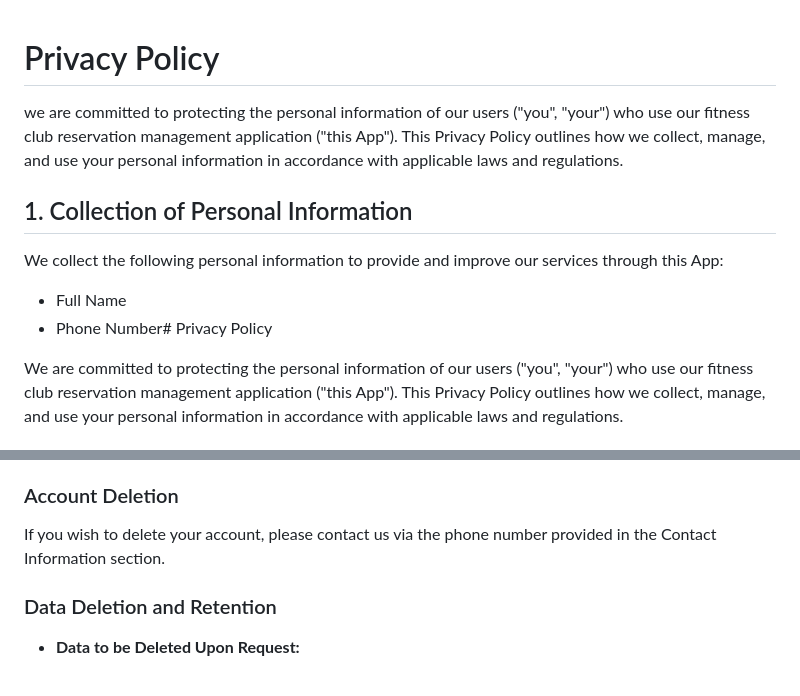
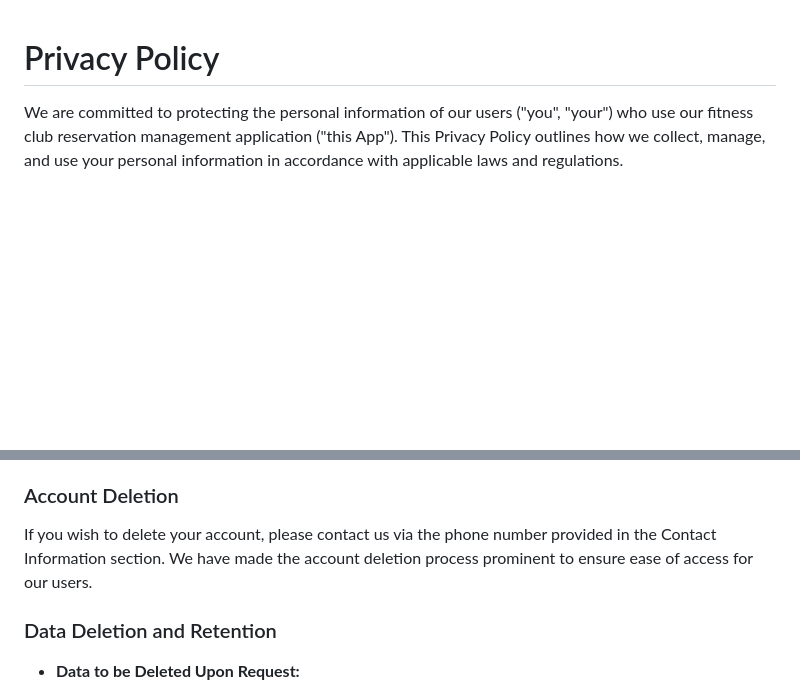
Before and after one commit to rui12212/wellbee, a Markdown page: docs/privacy-policy.md, 2 parts joined by grey strips. Rendered like a GitHub page; blank space fills up the shorter version.

```diff
--- a/docs/privacy-policy.md
+++ b/docs/privacy-policy.md
@@ -1,13 +1,4 @@
 # Privacy Policy
-
-we are committed to protecting the personal information of our users ("you", "your") who use our fitness club reservation management application ("this App"). This Privacy Policy outlines how we collect, manage, and use your personal information in accordance with applicable laws and regulations.
-
-## 1. Collection of Personal Information
-
-We collect the following personal information to provide and improve our services through this App:
-
-- Full Name
-- Phone Number# Privacy Policy
 
 We are committed to protecting the personal information of our users ("you", "your") who use our fitness club reservation management application ("this App"). This Privacy Policy outlines how we collect, manage, and use your personal information in accordance with applicable laws and regulations.
 
@@ -62,7 +53,7 @@ If you request the disclosure, correction, deletion, or suspension of use of you
 
 ### Account Deletion
 
-If you wish to delete your account, please contact us via the phone number provided in the Contact Information section.
+If you wish to delete your account, please contact us via the phone number provided in the Contact Information section. We have made the account deletion process prominent to ensure ease of access for our users.
 
 ### Data Deletion and Retention
 
```
Also changed, not shown: other parts of docs/privacy-policy.md (+0 -58 lines).
